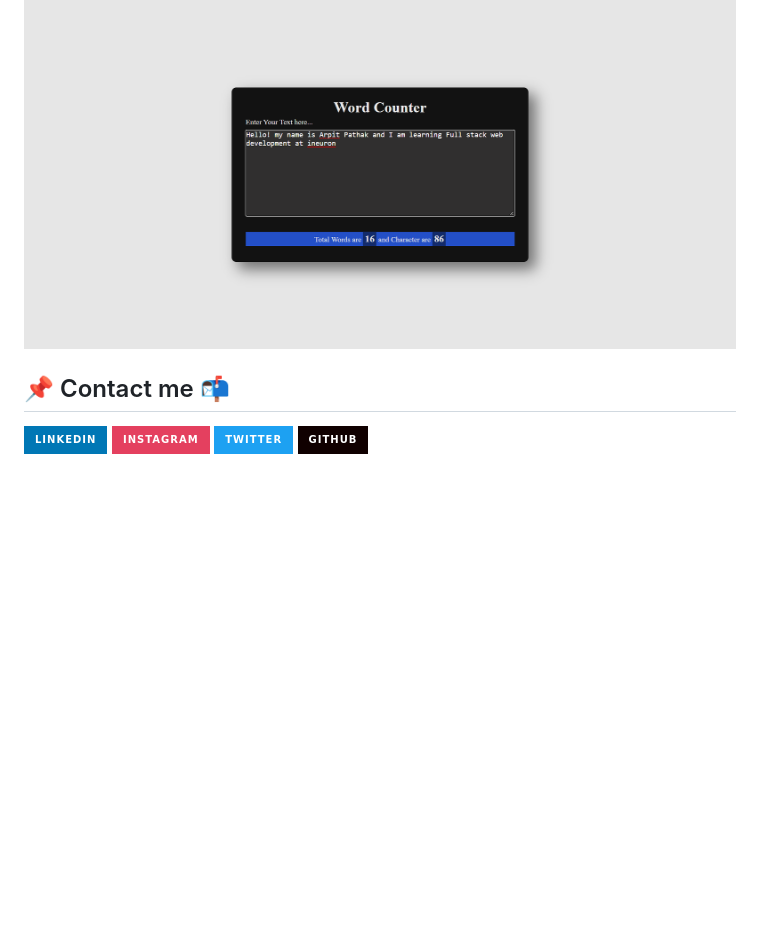
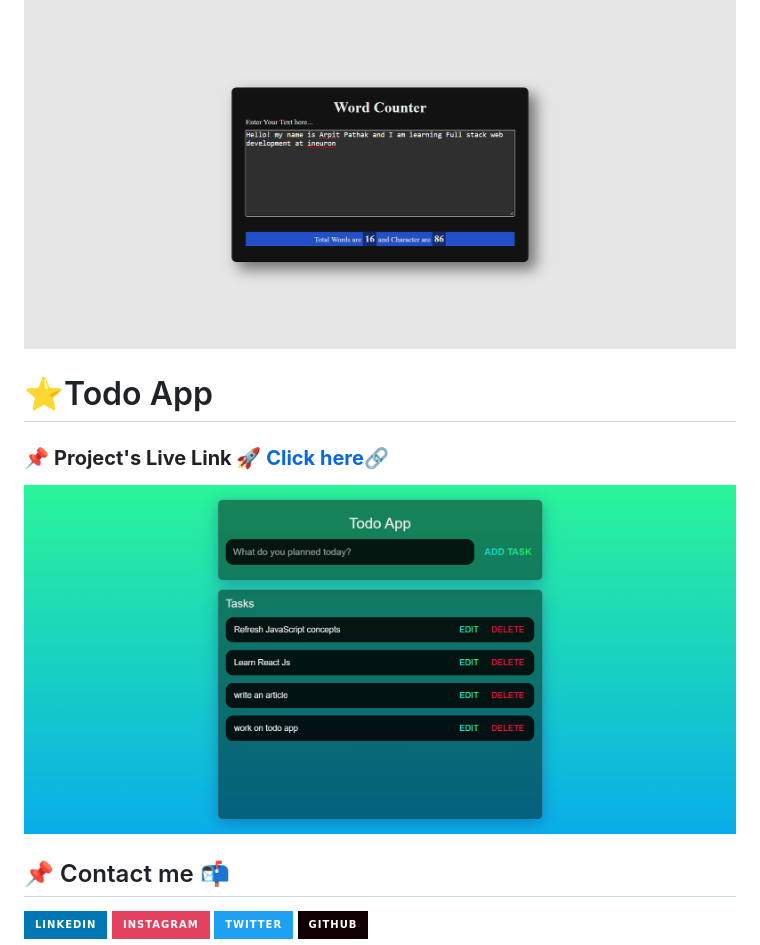
Before and after one commit to arpit-pathak/JavaScript-Mini-Projects-Docs, a Markdown page: README.md, the part around the change. Rendered like a GitHub page; pictures changed too: Todo/images/Todo by arpit.png (added); badges without logos; blank space fills up the shorter version.

Commit message:
updated todoapp with link in readme

```diff
--- a/README.md
+++ b/README.md
@@ -43,6 +43,12 @@
 
 ![wordcounter app screenshot](./Wordcounter%20App/screenshots/Word%20Counter%20-%20%40arpit-pathak.png)
 
+# ⭐Todo App
+
+### 📌 **Project's Live Link 🚀 [Click here](https://todoooo-app.netlify.app/)🔗**
+
+![Todo app screenshot](./Todo/images/Todo%20by%20arpit.png)
+
 ## 📌 Contact me 📬
 
 [![](https://img.shields.io/badge/LinkedIn-0077B5?style=for-the-badge&logo=linkedin&logoColor=white)](https://www.linkedin.com/in/arpit-webdev/)
```
Also changed, not shown: Todo/README.md (added, +31 -0 lines).
